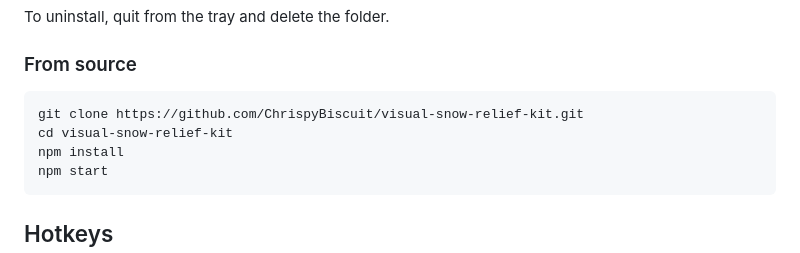
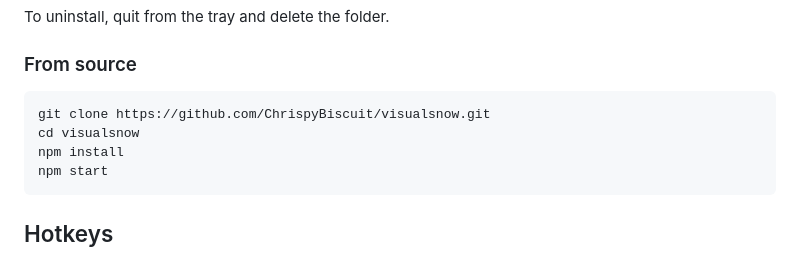
Before and after one commit to ChrispyBiscuit/visualsnow, a Markdown page: README.md, the part around the change. GitHub-like rendering.

Commit message:
Point source links at the visualsnow repo
Co-Authored-By: Claude Fable 5.1 <noreply@anthropic.com>
Claude-Session: https://claude.ai/code/session_01UzgH1FjDCyKsbXgVqVUJCh

````diff
--- a/README.md
+++ b/README.md
@@ -106,8 +106,8 @@ To uninstall, quit from the tray and delete the folder.
 ### From source
 
 ```
-git clone https://github.com/ChrispyBiscuit/visual-snow-relief-kit.git
-cd visual-snow-relief-kit
+git clone https://github.com/ChrispyBiscuit/visualsnow.git
+cd visualsnow
 npm install
 npm start
 ```
````
